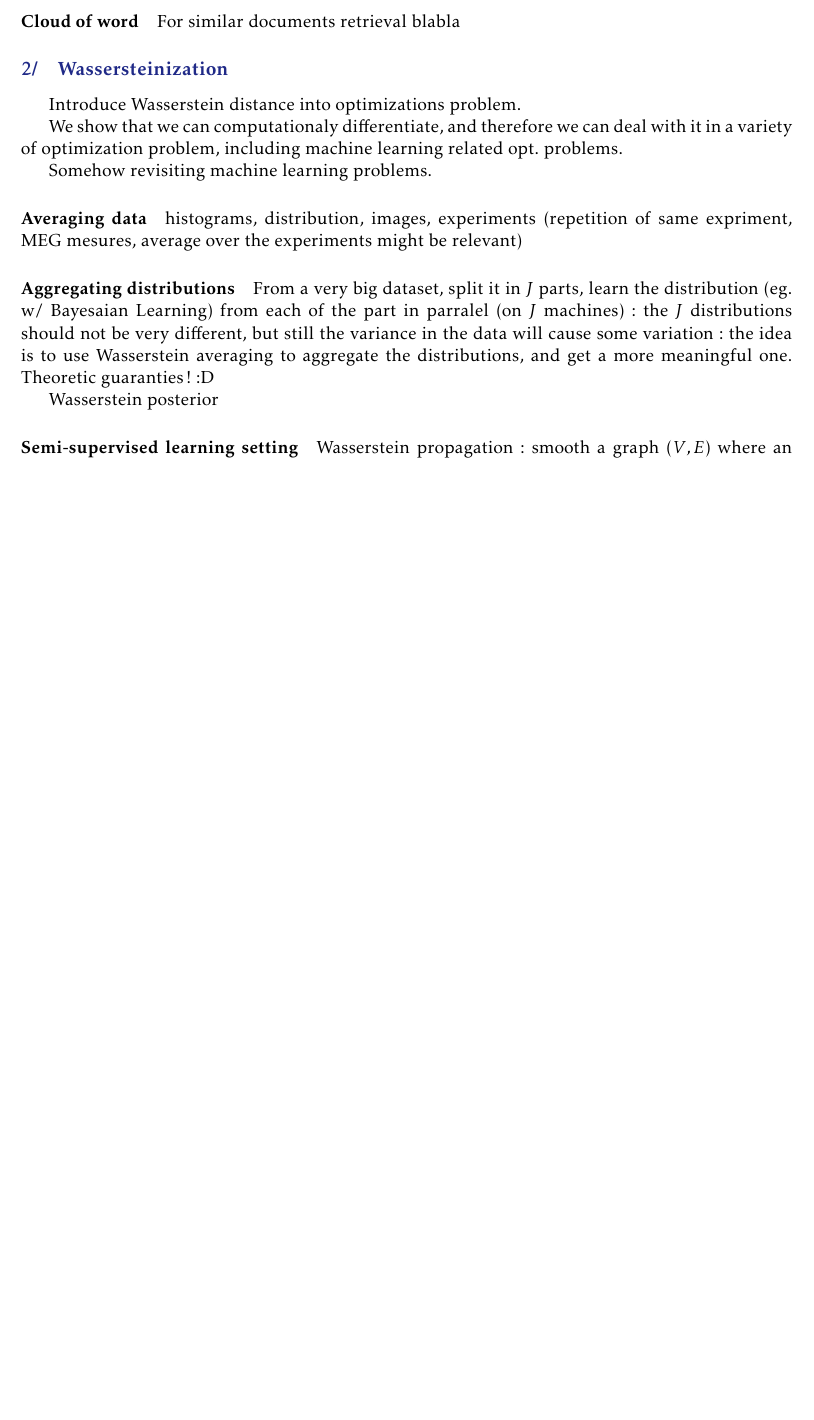
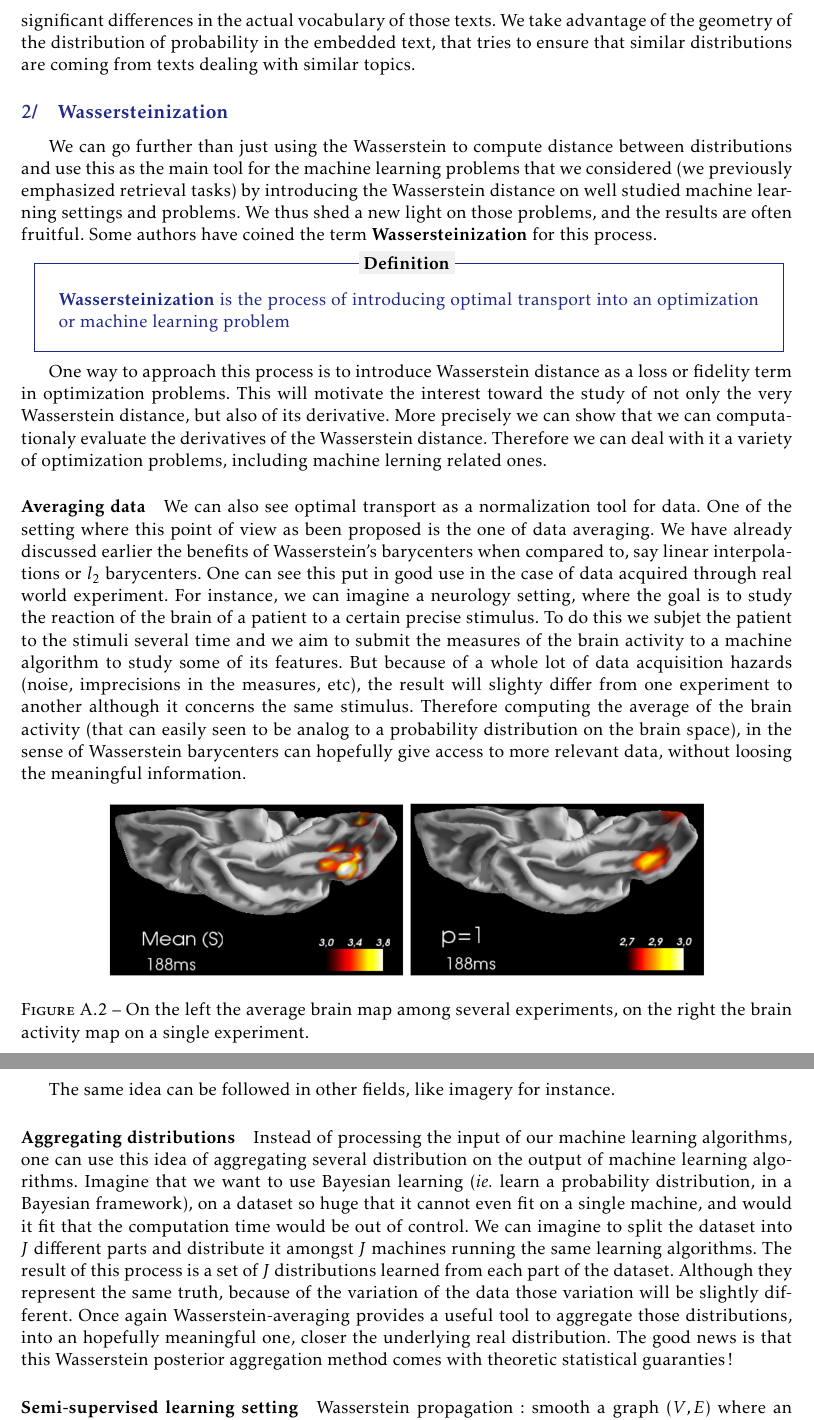
Before and after one commit to Nanored4498/ML-Project, a LaTeX book (report/report.tex, which reads report/overview.tex): part of page 10 of 13 before the commit and two parts of pages 11 and 12 of 15 after it, the two joined at a grey line, cut at the place of the change, the shorter picture padded with empty space. Compiled offline with pdfLaTeX.

Commit message:
Advance in overview

```diff
--- a/report/overview.tex
+++ b/report/overview.tex
@@ -363,4 +388,3 @@ For image retrieval blablabla...
 
 \paragraph{Cloud of word}
 
-For similar documents retrieval blabla
@@ -367,29 +400,74 @@ For similar documents retrieval blabla
+significant differences in the actual vocabulary of those texts. We take
+advantage of the geometry of the distribution of probability in the embedded
+text, that tries to ensure that similar distributions are coming from texts
+dealing with similar topics.
 
 \subs{Wassersteinization}
 
-Introduce Wasserstein distance into optimizations problem.
+We can go further than just using the Wasserstein to compute distance between
+distributions and use this as the main tool for the machine learning problems
+that we considered (we previously emphasized retrieval tasks) by introducing
+the Wasserstein distance on well studied machine learning settings and
+problems. We thus shed a new light on those problems, and the results are
+often fruitful. Some authors have coined the term $\textbf{Wassersteinization}$
+for this process.
 
-We show that we can computationaly differentiate, and therefore we can deal
-with it in a variety of optimization problem, including machine learning
-related opt. problems.
+\DEF{
+	$\textbf{Wassersteinization}$ is the process of introducing optimal
+	transport into an optimization or machine learning problem
+}
 
-Somehow revisiting machine learning problems.
+One way to approach this process is to introduce Wasserstein distance as a
+loss or fidelity term in optimization problems. This will motivate the interest
+toward the study of not only the very Wasserstein distance, but also of its
+derivative. More precisely we can show that we can computationaly evaluate
+the derivatives of the Wasserstein distance. Therefore we can deal with it a variety of optimization problems, including machine lerning related ones.
 
 \paragraph{Averaging data}
 
-histograms, distribution, images, experiments (repetition of same expriment,
-MEG mesures, average over the experiments might be relevant)
+We can also see optimal transport as a normalization tool for data. One of
+the setting where this point of view as been proposed is the one of data
+averaging. We have already discussed earlier the benefits of Wasserstein's
+barycenters when compared to, say linear interpolations or $l_2$
+barycenters. One can see this put in good use in the case of data acquired
+through real world experiment. For instance, we can imagine a neurology
+setting, where the goal is to study the reaction of the brain of a patient
+to a certain precise stimulus. To do this we subjet the patient to the stimuli
+several time and we aim to submit the measures of the brain activity to
+a machine algorithm to study some of its features. But because of a whole
+lot of data acquisition hazards (noise, imprecisions in the measures, etc),
+the result will slighty differ from one experiment to another although it
+concerns the same stimulus. Therefore computing the average of the brain
+activity (that can easily seen to be analog to a probability distribution
+on the brain space), in the sense of Wasserstein barycenters can hopefully
+give access to more relevant data, without loosing the meaningful information.
+
+
+\begin{center}
+    \centering
+	\includegraphics[scale=0.3]{brain_map.png}
+    \captionof{figure}{On the left the average brain map among several
+    experiments, on the right the brain activity map on a single experiment.}
+\end{center}
+
+The same idea can be followed in other fields, like imagery for instance.
 
 \paragraph{Aggregating distributions}
 
-From a very big dataset, split it in $J$ parts, learn the distribution (eg. w/
-Bayesaian Learning) from each of the part in parralel (on $J$ machines):
-the $J$ distributions should not be very different, but still the variance in
-the data will cause some variation: the idea is to use Wasserstein averaging
-to aggregate the distributions, and get a more meaningful one. Theoretic
-guaranties! :D
-
-Wasserstein posterior
+Instead of processing the input of our machine learning algorithms, one can
+use this idea of aggregating several distribution on the output of machine
+learning algorithms. Imagine that we want to use Bayesian learning (\emph{ie.}
+learn a probability distribution, in a Bayesian framework), on a dataset so
+huge that it cannot even fit on a single machine, and would it fit that the
+computation time would be out of control. We can imagine to split the dataset
+into $J$ different parts and distribute it amongst $J$ machines running the
+same learning algorithms. The result of this process is a set of $J$
+distributions learned from each part of the dataset. Although they represent
+the same truth, because of the variation of the data those variation will
+be slightly different. Once again Wasserstein-averaging provides a useful
+tool to aggregate those distributions, into an hopefully meaningful one,
+closer the underlying real distribution. The good news is that this Wasserstein
+posterior aggregation method comes with theoretic statistical guaranties!
 
 %\subs{Semi-suppervised learning setting}
 
--- a/report/report.tex
+++ b/report/report.tex
@@ -25,6 +25,8 @@
 \usepackage[ruled,vlined]{algorithm2e}
 \usepackage{wrapfig}
 \usepackage{kpfonts}
+\usepackage{capt-of}
+\usepackage{caption}
 \usepackage{tikz}
 
 \graphicspath{{ims/}}
@@ -107,8 +109,8 @@
 }
 
 
-\newcommand{\DEF}[1]{\vspace{1mm} \mybox{Définition}{blue}{white}{#1}}
-\newcommand{\REM}[1]{\vspace{1mm} \mybox{Remarque}{darkPurple}{white}{#1}}
+\newcommand{\DEF}[1]{\vspace{1mm} \mybox{Definition}{blue}{white}{#1}}
+\newcommand{\REM}[1]{\vspace{1mm} \mybox{Remark}{darkPurple}{white}{#1}}
 
 \newcounter{propNum}
 \newcommand{\PROP}[2][]{
@@ -116,7 +118,7 @@
 	\vspace{1mm}
 	\mybox{Proposition \thepropNum #1}{red}{white}{#2}
 }
-\newcommand{\dem}{\paragraph{Démonstration}}
+\newcommand{\dem}{\paragraph{Demonstration}}
 \newcommand{\findem}{\hfill $\blacksquare$}
 \newcommand{\exe}{\paragraph{\textit{\textcolor{green}{Exemple}}}}
 
```
Also changed, not shown: report/ims/brain_map.png (added), report/ims/image_histo.png (added), report/overview.tex (42 more changed lines).
